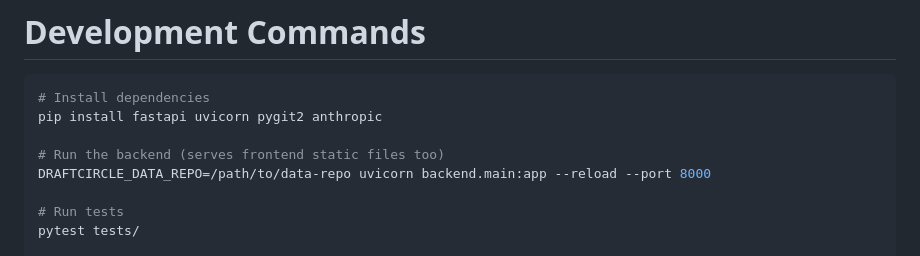
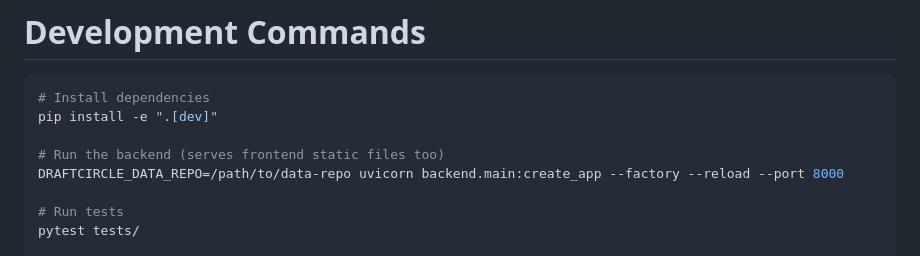
Before and after one commit to mrizzi/draftcircle, a Markdown page: CLAUDE.md, the part around the change. Drawn GitHub-style.

Commit message:
docs: update for Claude Agent SDK migration
Co-Authored-By: Claude Opus 4.6 (1M context) <noreply@anthropic.com>

````diff
--- a/CLAUDE.md
+++ b/CLAUDE.md
@@ -107,10 +107,10 @@ and backend technology stack.
 
 ```bash
 # Install dependencies
-pip install fastapi uvicorn pygit2 anthropic
+pip install -e ".[dev]"
 
 # Run the backend (serves frontend static files too)
-DRAFTCIRCLE_DATA_REPO=/path/to/data-repo uvicorn backend.main:app --reload --port 8000
+DRAFTCIRCLE_DATA_REPO=/path/to/data-repo uvicorn backend.main:create_app --factory --reload --port 8000
 
 # Run tests
 pytest tests/
````
Also changed, not shown: README.md (added, +142 -0 lines).
